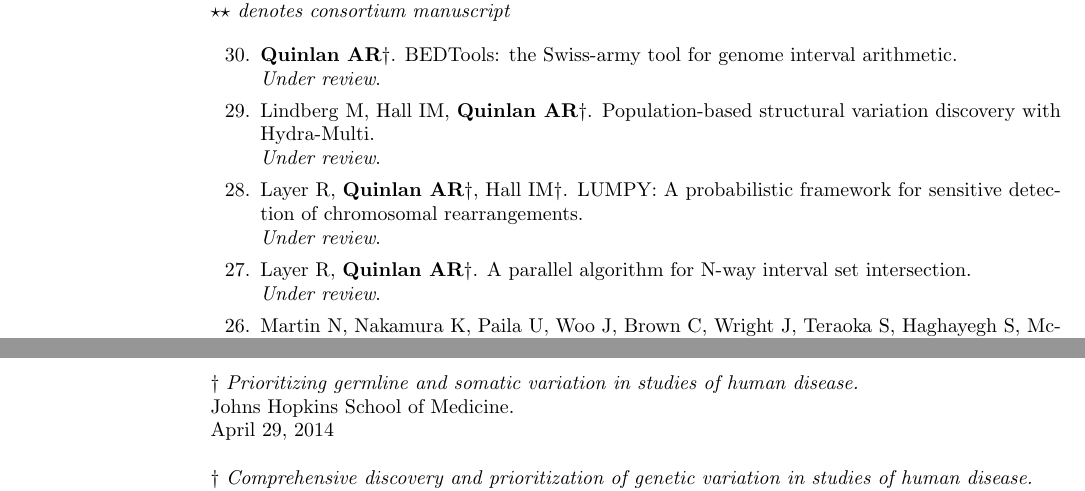
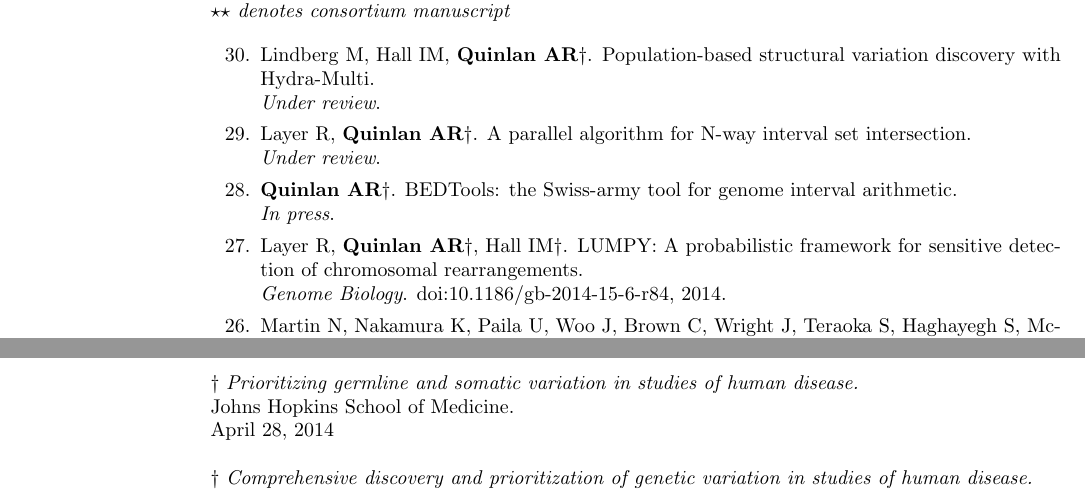
Before and after one commit to arq5x/vitae, a LaTeX CV (cv.tex): two parts of pages 2 and 5 of 8, joined at a grey line, cut so that both start at the same text. Compiled offline with pdfLaTeX.

Commit message:
update lumpy

```diff
--- a/cv.tex
+++ b/cv.tex
@@ -101,21 +101,21 @@
 
     \begin{list}{*}{}
 
-    \item[30.] \textbf{Quinlan AR}$\dagger$.
-    BEDTools: the Swiss-army tool for genome interval arithmetic.\\
-    \emph{Under review}.
-
-    \item[29.] Lindberg M, Hall IM, \textbf{Quinlan AR}$\dagger$.
+    \item[30.] Lindberg M, Hall IM, \textbf{Quinlan AR}$\dagger$.
     Population-based structural variation discovery with Hydra-Multi.\\
     \emph{Under review}.
 
-    \item[28.] Layer R, \textbf{Quinlan AR}$\dagger$, Hall IM$\dagger$.
-    LUMPY: A probabilistic framework for sensitive detection of chromosomal rearrangements.\\
+    \item[29.] Layer R, \textbf{Quinlan AR}$\dagger$.
+    A parallel algorithm for N-way interval set intersection.\\
     \emph{Under review}.
 
-    \item[27.] Layer R, \textbf{Quinlan AR}$\dagger$.
-    A parallel algorithm for N-way interval set intersection.\\
-    \emph{Under review}.
+    \item[28.] \textbf{Quinlan AR}$\dagger$.
+    BEDTools: the Swiss-army tool for genome interval arithmetic.\\
+    \emph{In press}.
+
+    \item[27.] Layer R, \textbf{Quinlan AR}$\dagger$, Hall IM$\dagger$.
+    LUMPY: A probabilistic framework for sensitive detection of chromosomal rearrangements.\\
+    \emph{Genome Biology}. doi:10.1186/gb-2014-15-6-r84, 2014.
 
     \item[26.] Martin N, Nakamura K, Paila U, Woo J, Brown C, Wright J, Teraoka S, Haghayegh S, McCurdy D, Schneider M, Hu H, \textbf{Quinlan AR}, Gatti R, and Concannon P.
     Homozygous mutation of MTPAP causes cellular radiosensitivity and persistent DNA double strand breaks.\\
@@ -296,7 +296,7 @@
 
     $\dagger$ \textit{Prioritizing germline and somatic variation in studies of human disease.} \\
     Johns Hopkins School of Medicine. \\
-    April 29, 2014
+    April 28, 2014
 
     $\dagger$ \textit{Comprehensive discovery and prioritization of genetic variation in studies of human disease.} \\
     University of Virginia Biomedical Engineering Seminar Series. \\
```
